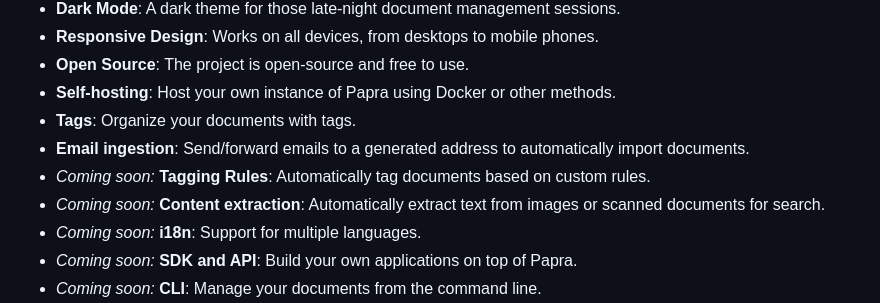
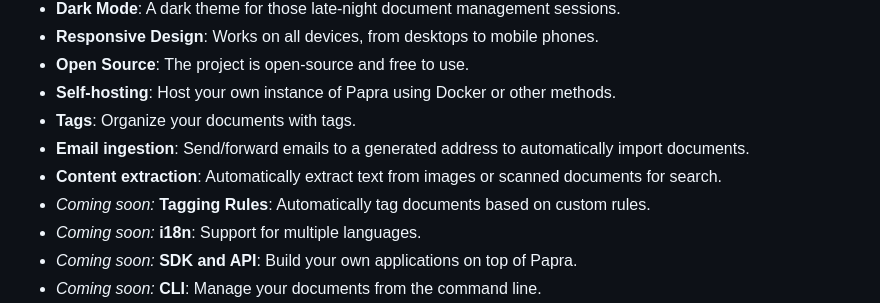
Before and after one commit to pricootz/papra, a Markdown page: README.md, the part around the change. Rendered like a GitHub page.

Commit message:
git c iudocs(readme): updated content extraction section feature (#106)

```diff
--- a/README.md
+++ b/README.md
@@ -50,8 +50,8 @@ A live demo of the platform is available at [demo.papra.cc](https://demo.papra.c
 - **Self-hosting**: Host your own instance of Papra using Docker or other methods.
 - **Tags**: Organize your documents with tags.
 - **Email ingestion**: Send/forward emails to a generated address to automatically import documents.
+- **Content extraction**: Automatically extract text from images or scanned documents for search.
 - *Coming soon:* **Tagging Rules**: Automatically tag documents based on custom rules.
-- *Coming soon:* **Content extraction**: Automatically extract text from images or scanned documents for search.
 - *Coming soon:* **i18n**: Support for multiple languages.
 - *Coming soon:* **SDK and API**: Build your own applications on top of Papra.
 - *Coming soon:* **CLI**: Manage your documents from the command line.
```
